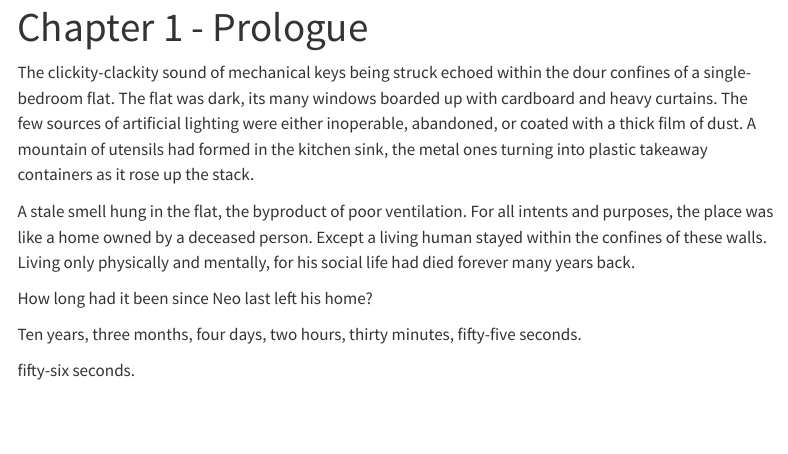
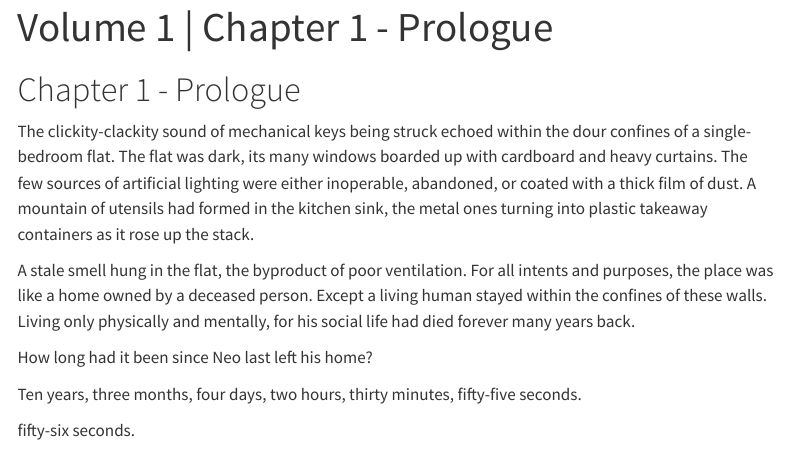
Before and after one commit to juniorsundarCasual/FF-Cyberpunk, a Quarto document (volume-1/chapter-1.qmd): the page in a window 1100 px wide, from its top. Rendered offline with R 4.5, knitr and Pandoc in place of Quarto, with nearby package versions; menus at the side of the page are left out.

Commit message:
New titles

```diff
--- a/volume-1/chapter-1.qmd
+++ b/volume-1/chapter-1.qmd
@@ -1,8 +1,10 @@
 ---
-title: "Chapter 1 - Prologue"
+title: "Volume 1 | Chapter 1 - Prologue"
 format: html
 project-type: book
 ---
+
+# Chapter 1 - Prologue
 
 The clickity-clackity sound of mechanical keys being struck echoed within the dour confines of a single-bedroom flat. The flat was dark, its many windows boarded up with cardboard and heavy curtains. The few sources of artificial lighting were either inoperable, abandoned, or coated with a thick film of dust. A mountain of utensils had formed in the kitchen sink, the metal ones turning into plastic takeaway containers as it rose up the stack.
 
--- a/volume-1/index.qmd
+++ b/volume-1/index.qmd
@@ -5,4 +5,4 @@ project-type: book
 ---
 
 <!-- {{< include ./chapter-1.qmd >}} -->
-[Chapter 1](chapter-1.html)
+[Chapter 1 - Prologue](chapter-1.html)
```
Also changed, not shown: docs/search.json, 2 other files.
